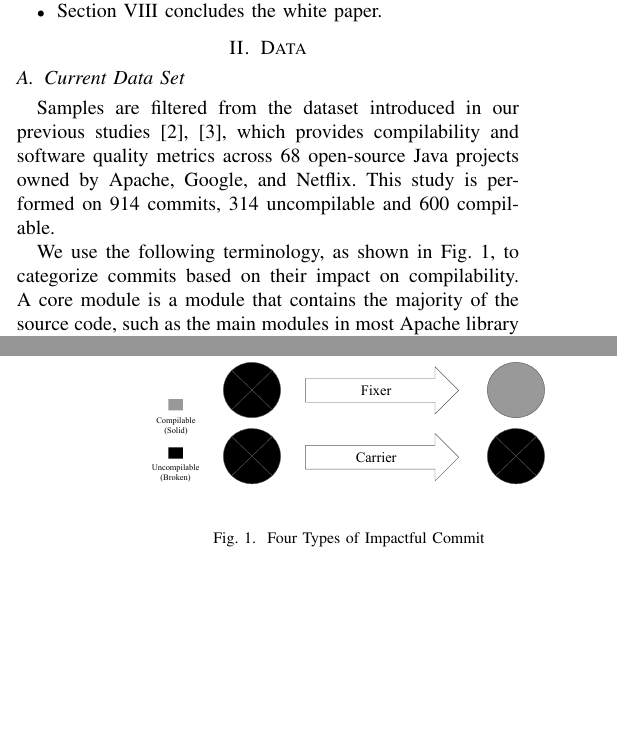
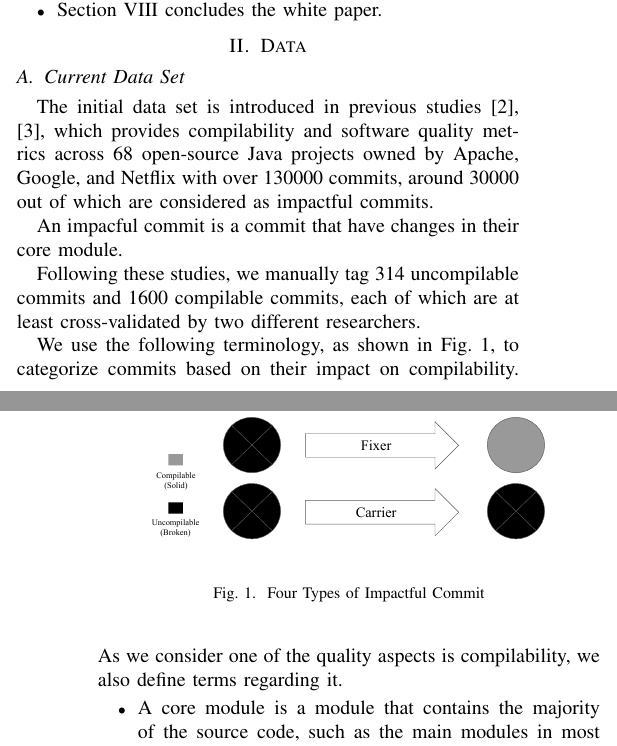
Before and after one commit to WGC575/CSCI-699-JHE, a LaTeX paper (Whitepaper/main.tex, which reads Whitepaper/sections/data.tex): two parts of the columns of pages 2 and 3 of 10, joined at a grey line, cut so that both start at the same text, the shorter picture padded with empty space. Compiled offline with pdfLaTeX; a missing font is replaced by an installed copy or a similar font; a LaTeX package or settings file that is missing is left out.

Commit message:
[v2021031501] Updated Data section. (Incomplete yet.)

```diff
--- a/Whitepaper/sections/data.tex
+++ b/Whitepaper/sections/data.tex
@@ -2,8 +2,11 @@
 \subsection{Current Data Set}
 \label{sec:data}
 
-Samples are filtered from the dataset introduced in our previous studies \cite{pooyan_esem}, \cite{pooyan_qrs}, which provides compilability and software quality metrics across 68 open-source Java projects owned by Apache, Google, and Netflix.
-This study is performed on 914 commits, 314 uncompilable and 600 compilable.
+The initial data set is introduced in previous studies \cite{pooyan_esem}, \cite{pooyan_qrs}, which provides compilability and software quality metrics across 68 open-source Java projects owned by Apache, Google, and Netflix with over 130000 commits, around 30000 out of which are considered as impactful commits.
+
+An impacful commit is a commit that have changes in their core module.
+
+Following these studies, we manually tag 314 uncompilable commits and 1600 compilable commits, each of which are at least cross-validated by two different researchers.
 
 \begin{figure}[htbp]
     \centerline{\includegraphics[scale=0.3]{figures/terminology.pdf}}
@@ -12,6 +15,9 @@ This study is performed on 914 commits, 314 uncompilable and 600 compilable.
     \end{figure}
 
 We use the following terminology, as shown in Fig. \ref{fig:terminology}, to categorize commits based on their impact on compilability.
-A core module is a module that contains the majority of the source code, such as the main modules in most Apache library systems.
-A commit is \textit{impactful} if it changes a core module.
+As we consider one of the quality aspects is compilability, we also define terms regarding it.
+
+\begin{itemize}
+\item A core module is a module that contains the majority of the source code, such as the main modules in most Apache library systems.
+\item A commit is \textit{impactful} if it changes a core module.
 An impactful commit is \textit{broken} if it creates an uncompilable revision; otherwise, it is \textit{solid}.
```
Also changed, not shown: Whitepaper/main.pdf, Whitepaper/sections/data.tex (7 more changed lines), 5 other files.
